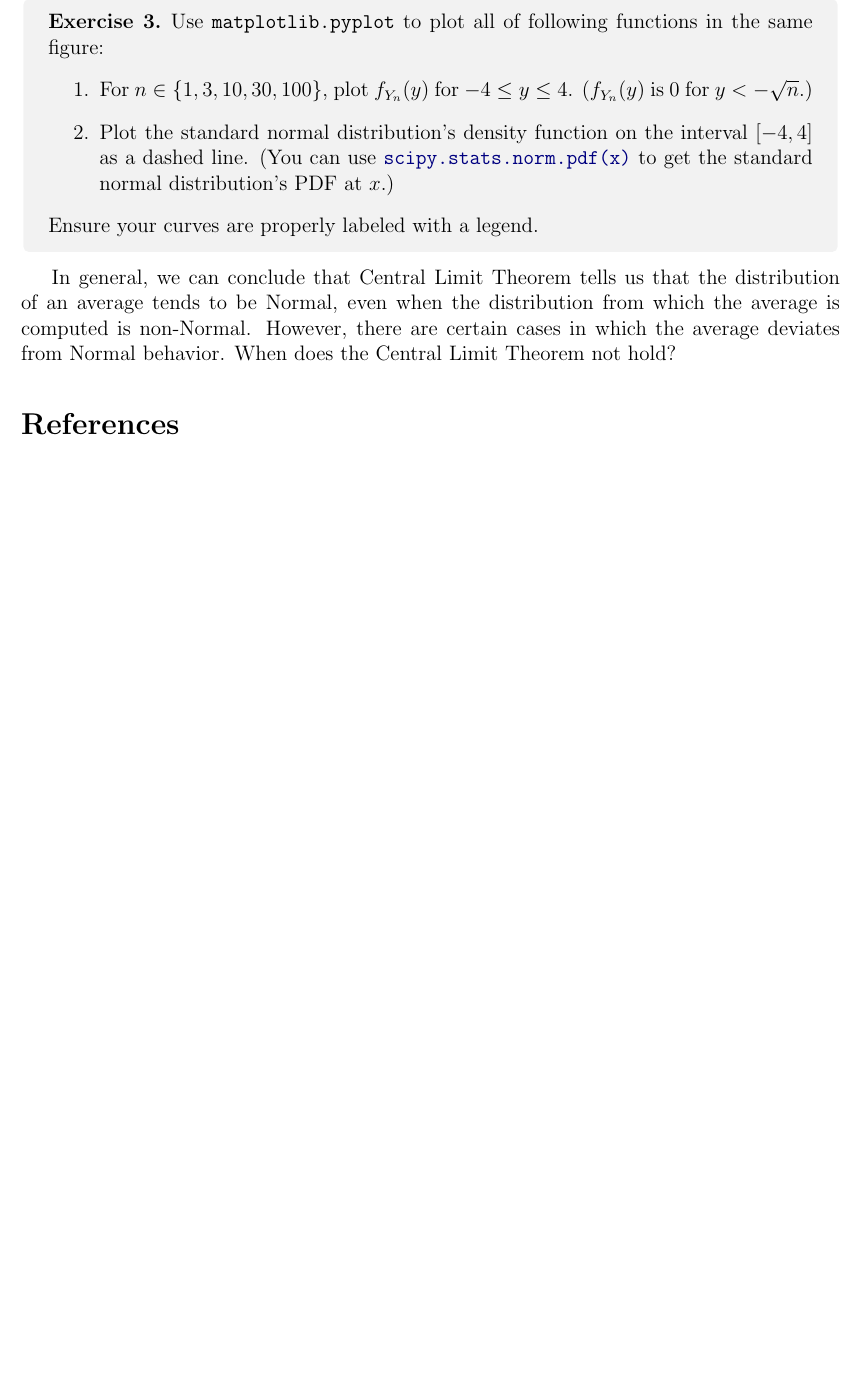
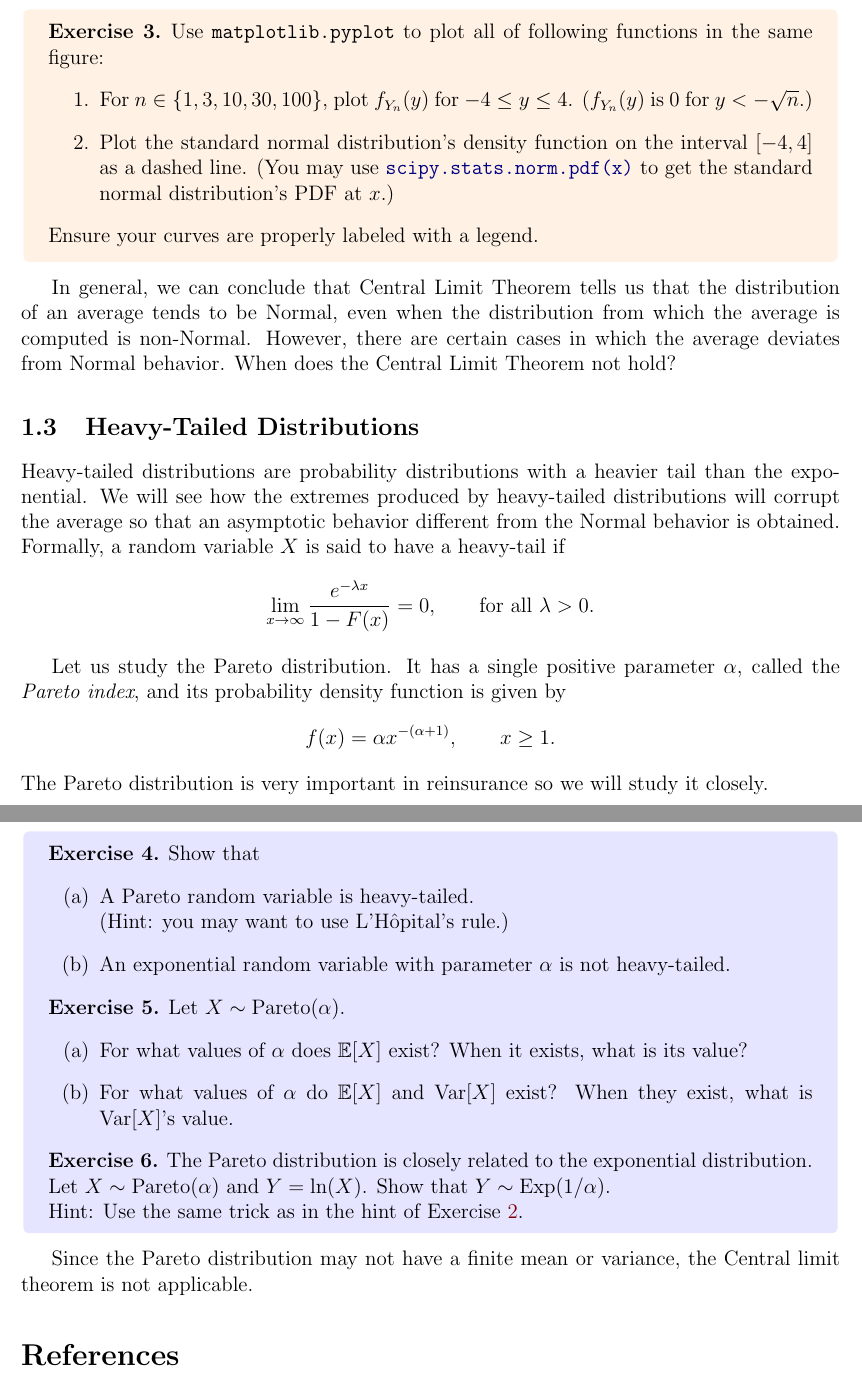
Before and after one commit to sharmaeklavya2/IE300-lab, a LaTeX document (src/case-studies/3-reinsurance.tex): part of page 5 of 5 before the commit and two parts of pages 5 and 6 of 6 after it, the two joined at a grey line, cut so that both start at the same text, the shorter picture padded with empty space. Compiled offline with pdfLaTeX.

Commit message:
3-reinsurance: add Pareto distribution

```diff
--- a/src/case-studies/3-reinsurance.tex
+++ b/src/case-studies/3-reinsurance.tex
@@ -10,7 +10,10 @@
 \tcbuselibrary{theorems, skins, breakable}
 \newtheorem{exercise}{Exercise}
 
-\tcbset{colback=textColor!5!bgColor, frame empty, colupper=textColor}
+\tcbset{
+mathExe/.style={colback=blue!10!bgColor, frame empty, colupper=textColor},
+progExe/.style={colback=orange!10!bgColor, frame empty, colupper=textColor},
+}
 % \newtcbtheorem[number within=section]{exercise}{Exercise}{mytheoremstyle}{exe}
 
 \title{IE 300 Case Study 3:\\Heavy-Tailed Distribution and Reinsurance Rate-Making}
@@ -212,7 +215,7 @@ Since we found the true distribution of $Y_n$ in \cref{exe:exp:y-distr},
 let us plot it against the standard normal distribution to see
 how well the central limit theorem holds.
 
-\begin{tcolorbox}
+\begin{tcolorbox}[progExe]
 \begin{exercise}
 \label{exe:exp:y-plot}
 Use \texttt{matplotlib.pyplot} to plot all of following functions in the same figure:
@@ -220,7 +223,7 @@ Use \texttt{matplotlib.pyplot} to plot all of following functions in the same fi
 \item For $n \in \{1, 3, 10, 30, 100\}$, plot $f_{Y_n}(y)$ for $-4 \le y \le 4$.
     ($f_{Y_n}(y)$ is $0$ for $y < -\sqrt{n}$.)
 \item Plot the standard normal distribution's density function on the interval $[-4, 4]$ as a dashed line.
-    (You can use \href{https://docs.scipy.org/doc/scipy/reference/generated/scipy.stats.norm.html}{%
+    (You may use \href{https://docs.scipy.org/doc/scipy/reference/generated/scipy.stats.norm.html}{%
     \texttt{scipy.stats.norm.pdf(x)}} to get the standard normal distribution's PDF at $x$.)
 \end{enumerate}
 Ensure your curves are properly labeled with a legend.
@@ -232,6 +235,50 @@ an average tends to be Normal, even when the distribution from which the average
 However, there are certain cases in which the average deviates from Normal behavior.
 When does the Central Limit Theorem not hold?
 
+\subsection{Heavy-Tailed Distributions}
+
+Heavy-tailed distributions are probability distributions with a heavier tail than the exponential.
+We will see how the extremes produced by heavy-tailed distributions will corrupt the average
+so that an asymptotic behavior different from the Normal behavior is obtained.
+Formally, a random variable $X$ is said to have a heavy-tail if
+\[ \lim_{x \to \infty} \frac{e^{-\lambda x}}{1 - F(x)} = 0, \qquad \text{for all } \lambda > 0. \]
+
+Let us study the Pareto distribution. It has a single positive parameter $\alpha$,
+called the \emph{Pareto index}, and its probability density function is given by
+\[ f(x) = \alpha x^{-(\alpha + 1)}, \qquad x \ge 1. \]
+The Pareto distribution is very important in reinsurance so we will study it closely.
+
+\begin{tcolorbox}[mathExe]
+\begin{exercise}
+Show that
+\begin{enumerate}[label=(\alph*)]
+\item A Pareto random variable is heavy-tailed.
+    \\ (Hint: you may want to use L'H\^opital's rule.)
+\item An exponential random variable with parameter $\alpha$ is not heavy-tailed.
+\end{enumerate}
+\end{exercise}
+
+\begin{exercise}
+Let $X \sim \mathrm{Pareto}(\alpha)$.
+\begin{enumerate}[label=(\alph*)]
+\item For what values of $\alpha$ does $\E[X]$ exist?
+    When it exists, what is its value?
+\item For what values of $\alpha$ do $\E[X]$ and $\Var[X]$ exist?
+    When they exist, what is $\Var[X]$'s value.
+\end{enumerate}
+\end{exercise}
+
+\begin{exercise}
+The Pareto distribution is closely related to the exponential distribution.
+Let $X \sim \mathrm{Pareto}(\alpha)$ and $Y = \ln(X)$.
+Show that $Y \sim \Exp(1/\alpha)$.
+\\ Hint: Use the same trick as in the hint of \cref{exe:exp:y-distr}.
+\end{exercise}
+\end{tcolorbox}
+
+Since the Pareto distribution may not have a finite mean or variance,
+the Central limit theorem is not applicable.
+
 \bibPrep{}  % \bibPrep is defined in header.tex
 \bibliography{src/bibdb}
 
```
Also changed, not shown: src/case-studies/3-reinsurance.tex (6 more changed lines).
